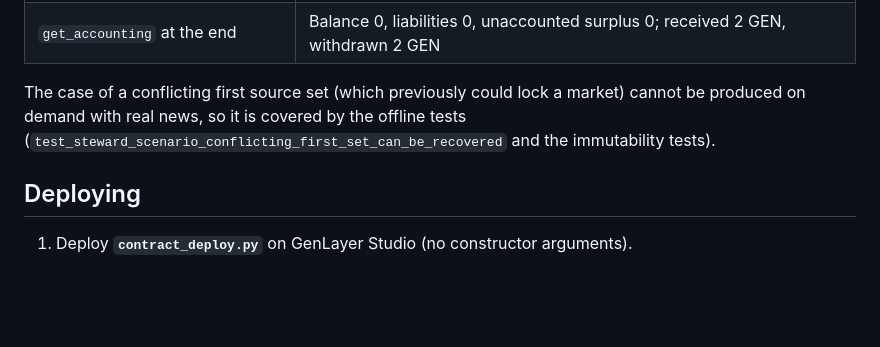
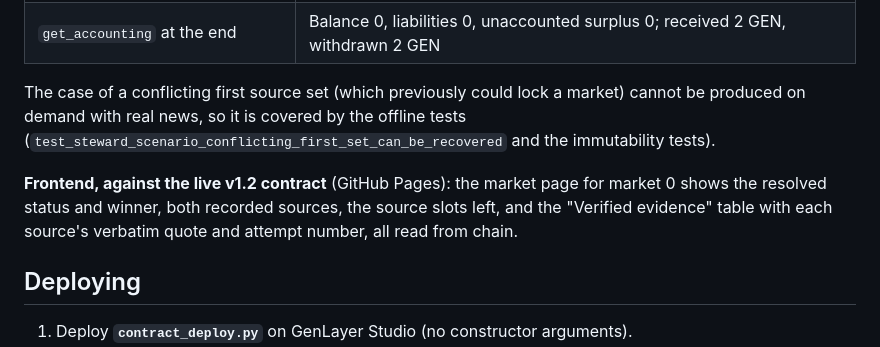
Before and after one commit to Mary1270/foresightvault, a Markdown page: README.md, the part around the change. Rendered like a GitHub page; blank space fills up the shorter version.

```diff
--- a/README.md
+++ b/README.md
@@ -378,6 +378,11 @@ market) cannot be produced on demand with real news, so it is covered by
 the offline tests (`test_steward_scenario_conflicting_first_set_can_be_recovered`
 and the immutability tests).
 
+**Frontend, against the live v1.2 contract** (GitHub Pages): the market page for
+market 0 shows the resolved status and winner, both recorded sources, the
+source slots left, and the "Verified evidence" table with each source's
+verbatim quote and attempt number, all read from chain.
+
 ## Deploying
 
 1. Deploy **`contract_deploy.py`** on GenLayer Studio (no constructor
```
